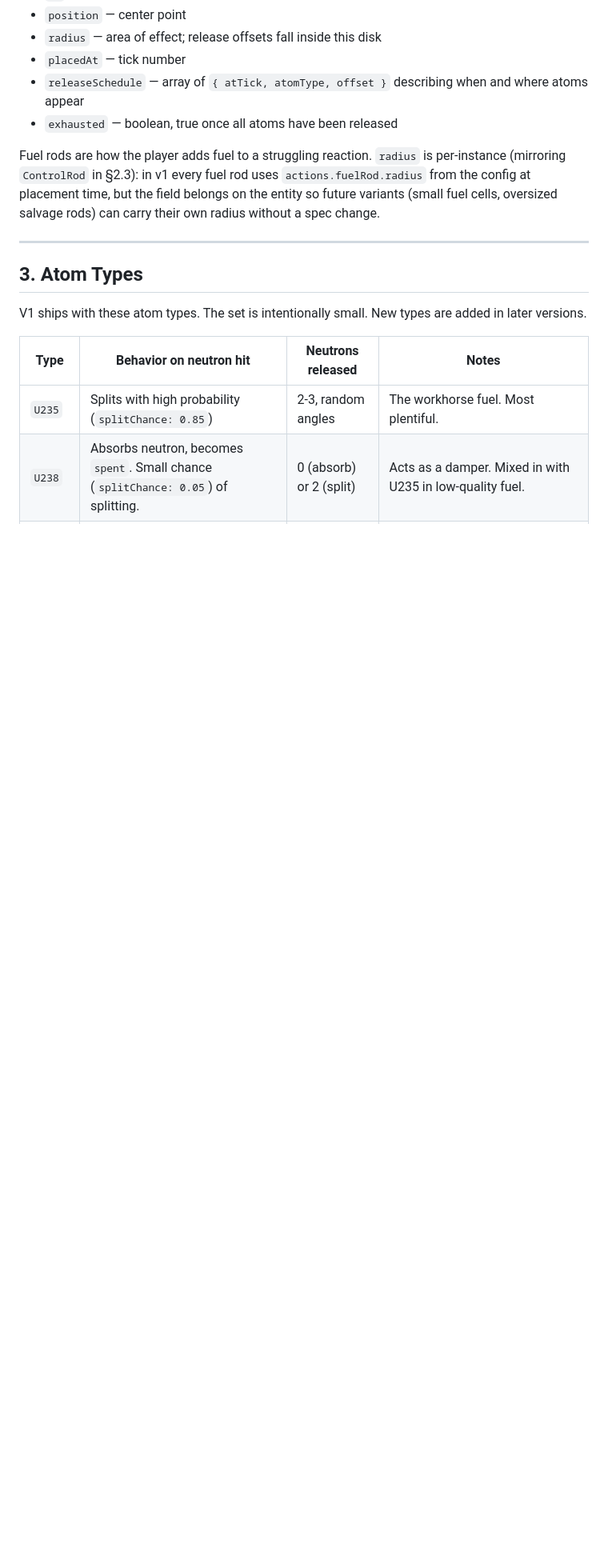
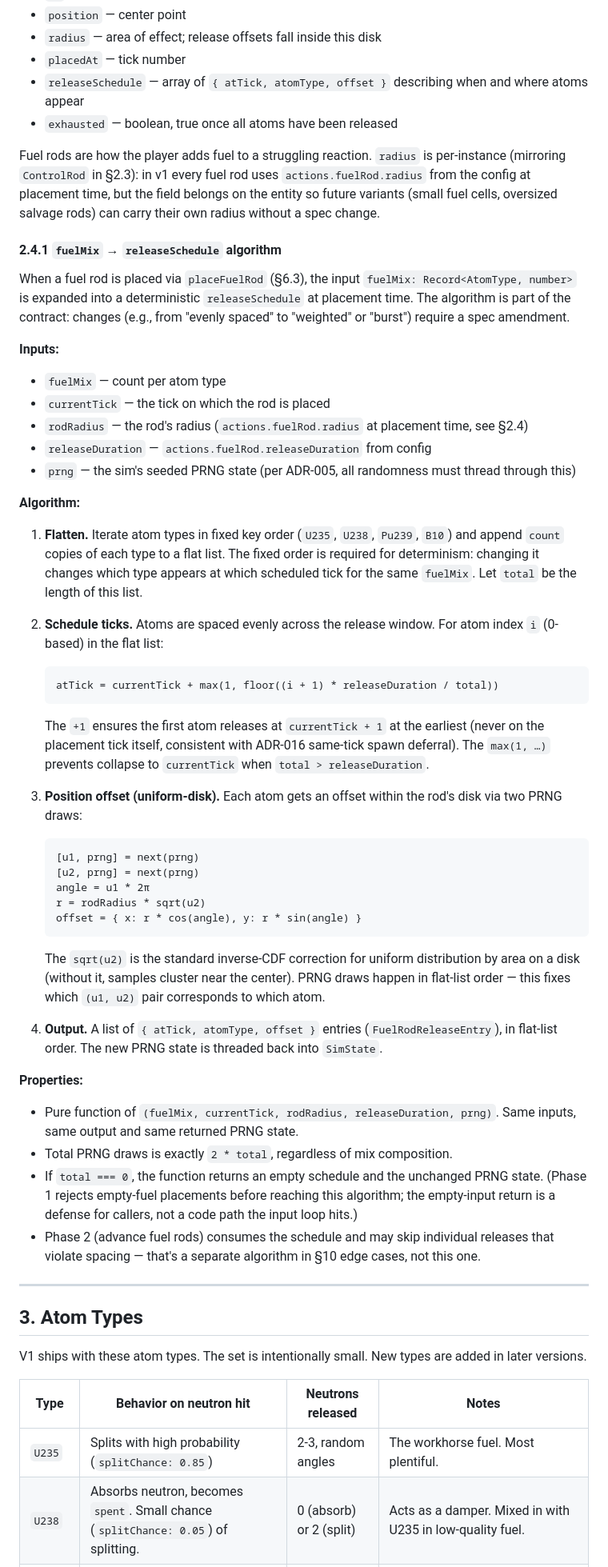
Before and after one commit to akhimji/reactor, a Markdown page: docs/sim-spec.md, the part around the change. Shown at 80% size. Drawn GitHub-style; blank space fills up the shorter version.

Commit message:
docs: spec §2.4.1 — fuelMix release algorithm

````diff
--- a/docs/sim-spec.md
+++ b/docs/sim-spec.md
@@ -70,6 +70,46 @@ A player-placed bundle that introduces new atoms into the playfield. Each fuel r
 - `exhausted` — boolean, true once all atoms have been released
 
 Fuel rods are how the player adds fuel to a struggling reaction. `radius` is per-instance (mirroring `ControlRod` in §2.3): in v1 every fuel rod uses `actions.fuelRod.radius` from the config at placement time, but the field belongs on the entity so future variants (small fuel cells, oversized salvage rods) can carry their own radius without a spec change.
+
+#### 2.4.1 `fuelMix` → `releaseSchedule` algorithm
+
+When a fuel rod is placed via `placeFuelRod` (§6.3), the input `fuelMix: Record<AtomType, number>` is expanded into a deterministic `releaseSchedule` at placement time. The algorithm is part of the contract: changes (e.g., from "evenly spaced" to "weighted" or "burst") require a spec amendment.
+
+**Inputs:**
+- `fuelMix` — count per atom type
+- `currentTick` — the tick on which the rod is placed
+- `rodRadius` — the rod's radius (`actions.fuelRod.radius` at placement time, see §2.4)
+- `releaseDuration` — `actions.fuelRod.releaseDuration` from config
+- `prng` — the sim's seeded PRNG state (per ADR-005, all randomness must thread through this)
+
+**Algorithm:**
+
+1. **Flatten.** Iterate atom types in fixed key order (`U235`, `U238`, `Pu239`, `B10`) and append `count` copies of each type to a flat list. The fixed order is required for determinism: changing it changes which type appears at which scheduled tick for the same `fuelMix`. Let `total` be the length of this list.
+
+2. **Schedule ticks.** Atoms are spaced evenly across the release window. For atom index `i` (0-based) in the flat list:
+   ```
+   atTick = currentTick + max(1, floor((i + 1) * releaseDuration / total))
+   ```
+   The `+1` ensures the first atom releases at `currentTick + 1` at the earliest (never on the placement tick itself, consistent with ADR-016 same-tick spawn deferral). The `max(1, …)` prevents collapse to `currentTick` when `total > releaseDuration`.
+
+3. **Position offset (uniform-disk).** Each atom gets an offset within the rod's disk via two PRNG draws:
+   ```
+   [u1, prng] = next(prng)
+   [u2, prng] = next(prng)
+   angle = u1 * 2π
+   r = rodRadius * sqrt(u2)
+   offset = { x: r * cos(angle), y: r * sin(angle) }
+   ```
+   The `sqrt(u2)` is the standard inverse-CDF correction for uniform distribution by area on a disk (without it, samples cluster near the center). PRNG draws happen in flat-list order — this fixes which `(u1, u2)` pair corresponds to which atom.
+
+4. **Output.** A list of `{ atTick, atomType, offset }` entries (`FuelRodReleaseEntry`), in flat-list order. The new PRNG state is threaded back into `SimState`.
+
+**Properties:**
+
+- Pure function of `(fuelMix, currentTick, rodRadius, releaseDuration, prng)`. Same inputs, same output and same returned PRNG state.
+- Total PRNG draws is exactly `2 * total`, regardless of mix composition.
+- If `total === 0`, the function returns an empty schedule and the unchanged PRNG state. (Phase 1 rejects empty-fuel placements before reaching this algorithm; the empty-input return is a defense for callers, not a code path the input loop hits.)
+- Phase 2 (advance fuel rods) consumes the schedule and may skip individual releases that violate spacing — that's a separate algorithm in §10 edge cases, not this one.
 
 ---
 
````
